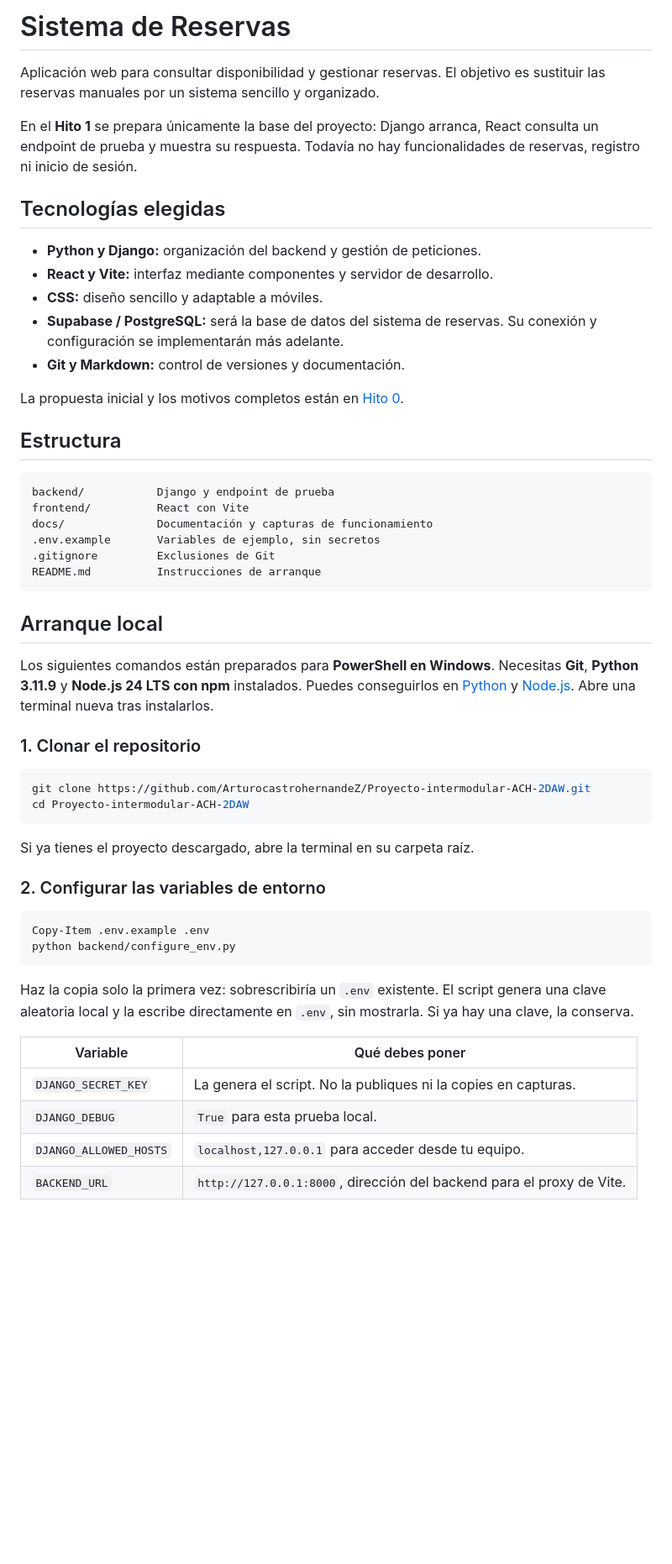
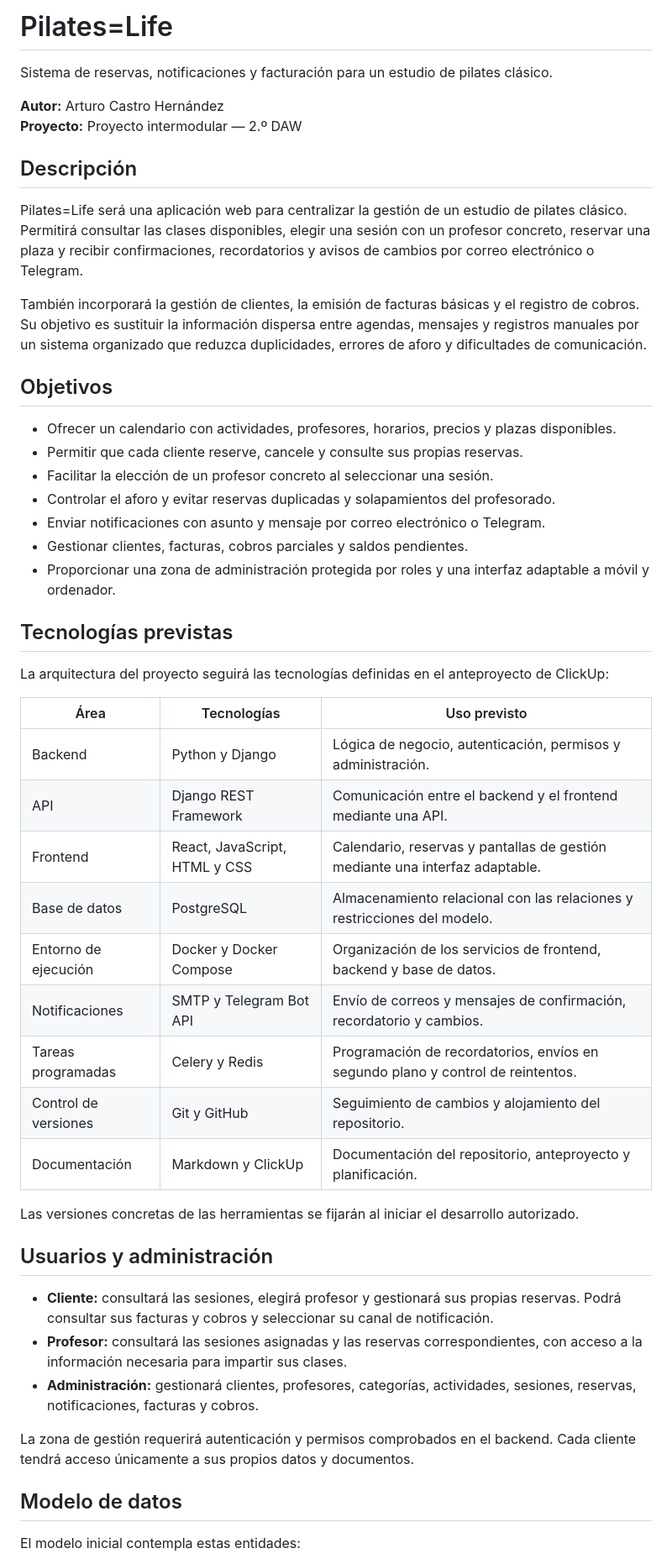
Before and after one commit to ArturocastrohernandeZ/Proyecto-intermodular-ACH-2DAW, a Markdown page: README.md, the part around one of its changes. Shown at 84% size. Drawn GitHub-style; blank space fills up the shorter version.

Commit message:
docs: alinear README con el anteproyecto Pilates=Life de ClickUp

````diff
--- a/README.md
+++ b/README.md
@@ -1,65 +1,63 @@
-# Sistema de Reservas
+# Pilates=Life
 
-Aplicación web para consultar disponibilidad y gestionar reservas. El objetivo es
-sustituir las reservas manuales por un sistema sencillo y organizado.
+Sistema de reservas, notificaciones y facturación para un estudio de pilates clásico.
 
-En el **Hito 1** se prepara únicamente la base del proyecto: Django arranca,
-React consulta un endpoint de prueba y muestra su respuesta. Todavía no hay
-funcionalidades de reservas, registro ni inicio de sesión.
+**Autor:** Arturo Castro Hernández
+**Proyecto:** Proyecto intermodular — 2.º DAW
 
-## Tecnologías elegidas
+## Descripción
 
-- **Python y Django:** organización del backend y gestión de peticiones.
-- **React y Vite:** interfaz mediante componentes y servidor de desarrollo.
-- **CSS:** diseño sencillo y adaptable a móviles.
-- **Supabase / PostgreSQL:** será la base de datos del sistema de reservas.
-  Su conexión y configuración se implementarán más adelante.
-- **Git y Markdown:** control de versiones y documentación.
+Pilates=Life será una aplicación web para centralizar la gestión de un estudio de
+pilates clásico. Permitirá consultar las clases disponibles, elegir una sesión con
+un profesor concreto, reservar una plaza y recibir confirmaciones, recordatorios y
+avisos de cambios por correo electrónico o Telegram.
 
-La propuesta inicial y los motivos completos están en [Hito 0](docs/hito0.md).
+También incorporará la gestión de clientes, la emisión de facturas básicas y el
+registro de cobros. Su objetivo es sustituir la información dispersa entre agendas,
+mensajes y registros manuales por un sistema organizado que reduzca duplicidades,
+errores de aforo y dificultades de comunicación.
 
-## Estructura
+## Objetivos
 
-```text
-backend/           Django y endpoint de prueba
-frontend/          React con Vite
-docs/              Documentación y capturas de funcionamiento
-.env.example       Variables de ejemplo, sin secretos
-.gitignore         Exclusiones de Git
-README.md          Instrucciones de arranque
-```
+- Ofrecer un calendario con actividades, profesores, horarios, precios y plazas disponibles.
+- Permitir que cada cliente reserve, cancele y consulte sus propias reservas.
+- Facilitar la elección de un profesor concreto al seleccionar una sesión.
+- Controlar el aforo y evitar reservas duplicadas y solapamientos del profesorado.
+- Enviar notificaciones con asunto y mensaje por correo electrónico o Telegram.
+- Gestionar clientes, facturas, cobros parciales y saldos pendientes.
+- Proporcionar una zona de administración protegida por roles y una interfaz adaptable a móvil y ordenador.
 
-## Arranque local
+## Tecnologías previstas
 
-Los siguientes comandos están preparados para **PowerShell en Windows**.
-Necesitas **Git**, **Python 3.11.9** y **Node.js 24 LTS con npm** instalados.
-Puedes conseguirlos en [Python](https://www.python.org/downloads/)
-y [Node.js](https://nodejs.org/en/download). Abre una terminal nueva tras instalarlos.
+La arquitectura del proyecto seguirá las tecnologías definidas en el anteproyecto de ClickUp:
 
-### 1. Clonar el repositorio
+| Área | Tecnologías | Uso previsto |
+| --- | --- | --- |
+| Backend | Python y Django | Lógica de negocio, autenticación, permisos y administración. |
+| API | Django REST Framework | Comunicación entre el backend y el frontend mediante una API. |
+| Frontend | React, JavaScript, HTML y CSS | Calendario, reservas y pantallas de gestión mediante una interfaz adaptable. |
+| Base de datos | PostgreSQL | Almacenamiento relacional con las relaciones y restricciones del modelo. |
+| Entorno de ejecución | Docker y Docker Compose | Organización de los servicios de frontend, backend y base de datos. |
+| Notificaciones | SMTP y Telegram Bot API | Envío de correos y mensajes de confirmación, recordatorio y cambios. |
+| Tareas programadas | Celery y Redis | Programación de recordatorios, envíos en segundo plano y control de reintentos. |
+| Control de versiones | Git y GitHub | Seguimiento de cambios y alojamiento del repositorio. |
+| Documentación | Markdown y ClickUp | Documentación del repositorio, anteproyecto y planificación. |
 
-```powershell
-git clone https://github.com/ArturocastrohernandeZ/Proyecto-intermodular-ACH-2DAW.git
-cd Proyecto-intermodular-ACH-2DAW
-```
+Las versiones concretas de las herramientas se fijarán al iniciar el desarrollo autorizado.
 
-Si ya tienes el proyecto descargado, abre la terminal en su carpeta raíz.
+## Usuarios y administración
 
-### 2. Configurar las variables de entorno
+- **Cliente:** consultará las sesiones, elegirá profesor y gestionará sus propias reservas.
+  Podrá consultar sus facturas y cobros y seleccionar su canal de notificación.
+- **Profesor:** consultará las sesiones asignadas y las reservas correspondientes,
+  con acceso a la información necesaria para impartir sus clases.
+- **Administración:** gestionará clientes, profesores, categorías, actividades,
+  sesiones, reservas, notificaciones, facturas y cobros.
 
-```powershell
-Copy-Item .env.example .env
-python backend/configure_env.py
-```
+La zona de gestión requerirá autenticación y permisos comprobados en el backend.
+Cada cliente tendrá acceso únicamente a sus propios datos y documentos.
 
-Haz la copia solo la primera vez: sobrescribiría un `.env` existente.
-El script genera una clave aleatoria local y la escribe directamente en `.env`,
-sin mostrarla. Si ya hay una clave, la conserva.
+## Modelo de datos
 
-| Variable | Qué debes poner |
-| --- | --- |
-| `DJANGO_SECRET_KEY` | La genera el script. No la publiques ni la copies en capturas. |
-| `DJANGO_DEBUG` | `True` para esta prueba local. |
-| `DJANGO_ALLOWED_HOSTS` | `localhost,127.0.0.1` para acceder desde tu equipo. |
-| `BACKEND_URL` | `http://127.0.0.1:8000`, dirección del backend para el proxy de Vite. |
+El modelo inicial contempla estas entidades:
 
````
Also changed, not shown: other parts of README.md (+31 -89 lines).
